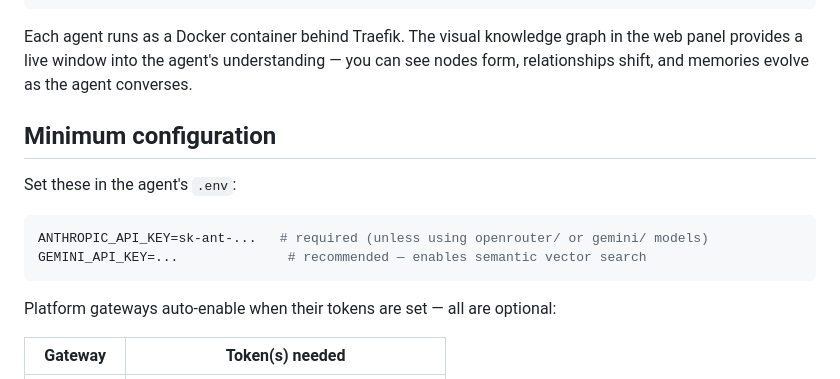
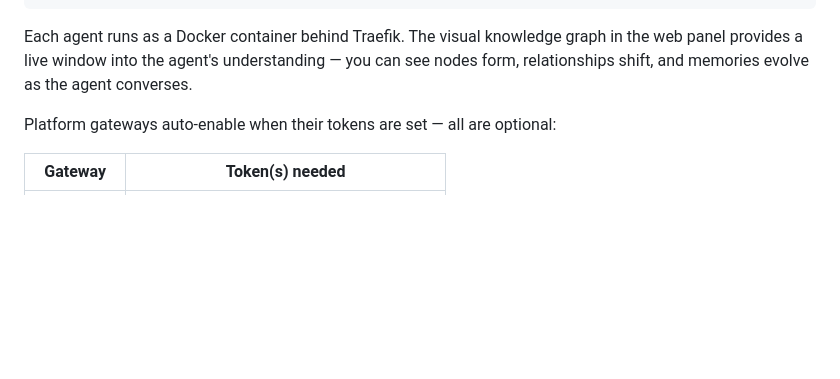
Before and after one commit to Vibe-Coalition/spore-core, a Markdown page: README.md, the part around the change. GitHub-like rendering; blank space fills up the shorter version.

````diff
--- a/README.md
+++ b/README.md
@@ -81,15 +81,6 @@ Learner + Maintainer (background workers)
 
 Each agent runs as a Docker container behind Traefik. The visual knowledge graph in the web panel provides a live window into the agent's understanding — you can see nodes form, relationships shift, and memories evolve as the agent converses.
 
-## Minimum configuration
-
-Set these in the agent's `.env`:
-
-```env
-ANTHROPIC_API_KEY=sk-ant-...   # required (unless using openrouter/ or gemini/ models)
-GEMINI_API_KEY=...              # recommended — enables semantic vector search
-```
-
 Platform gateways auto-enable when their tokens are set — all are optional:
 
 | Gateway | Token(s) needed |
````
